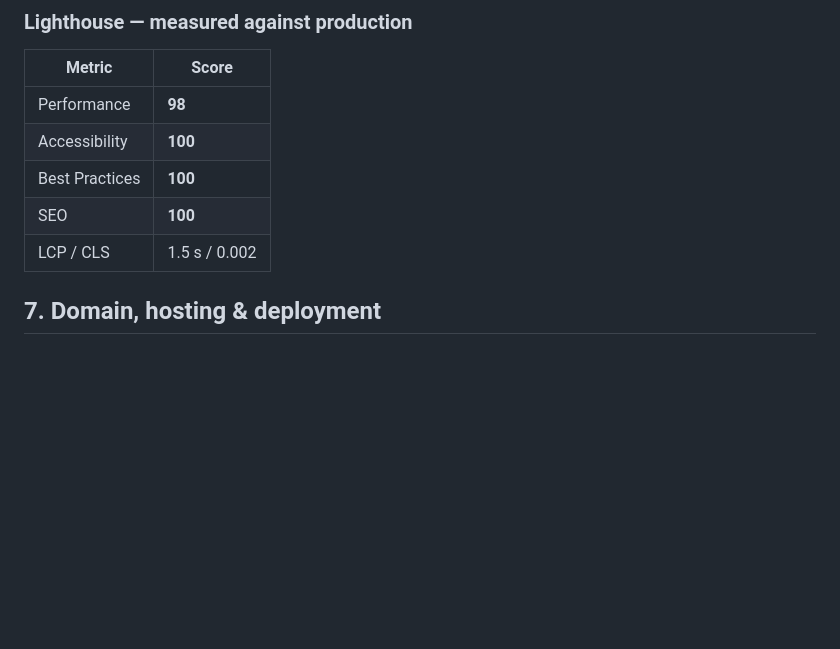
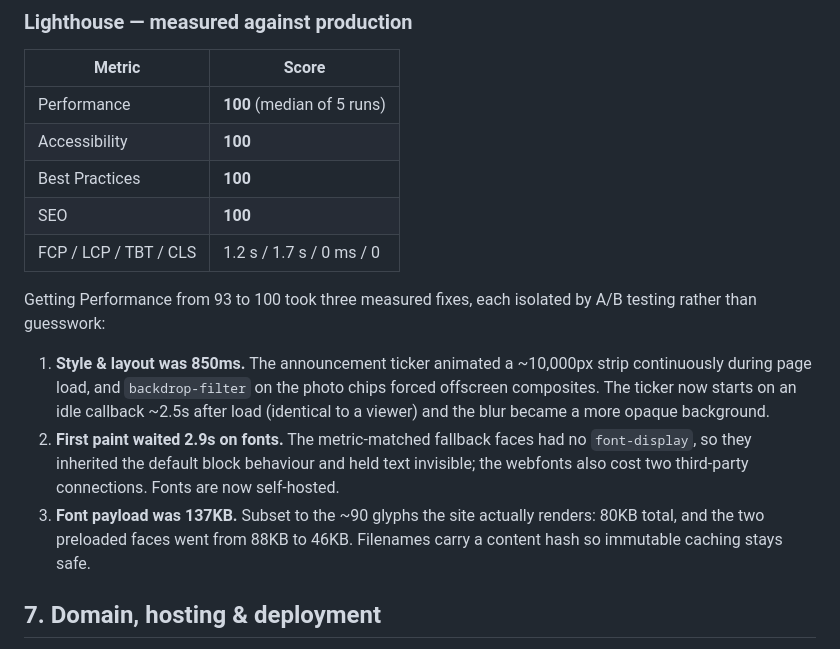
Before and after one commit to Emerge-AI/brown-landing-page, a Markdown page: WORK-COMPLETED.md, the part around the change. Drawn GitHub-style; blank space fills up the shorter version.

Commit message:
Record the performance work in WORK-COMPLETED.md

```diff
--- a/WORK-COMPLETED.md
+++ b/WORK-COMPLETED.md
@@ -69,11 +69,17 @@ Rebuilt to match the original site, ported from the design system's reference CS
 
 | Metric | Score |
 |---|---|
-| Performance | **98** |
+| Performance | **100** (median of 5 runs) |
 | Accessibility | **100** |
 | Best Practices | **100** |
 | SEO | **100** |
-| LCP / CLS | 1.5 s / 0.002 |
+| FCP / LCP / TBT / CLS | 1.2 s / 1.7 s / 0 ms / 0 |
+
+Getting Performance from 93 to 100 took three measured fixes, each isolated by A/B testing rather than guesswork:
+
+1. **Style & layout was 850ms.** The announcement ticker animated a ~10,000px strip continuously during page load, and `backdrop-filter` on the photo chips forced offscreen composites. The ticker now starts on an idle callback ~2.5s after load (identical to a viewer) and the blur became a more opaque background.
+2. **First paint waited 2.9s on fonts.** The metric-matched fallback faces had no `font-display`, so they inherited the default block behaviour and held text invisible; the webfonts also cost two third-party connections. Fonts are now self-hosted.
+3. **Font payload was 137KB.** Subset to the ~90 glyphs the site actually renders: 80KB total, and the two preloaded faces went from 88KB to 46KB. Filenames carry a content hash so immutable caching stays safe.
 
 ## 7. Domain, hosting & deployment
 
```
